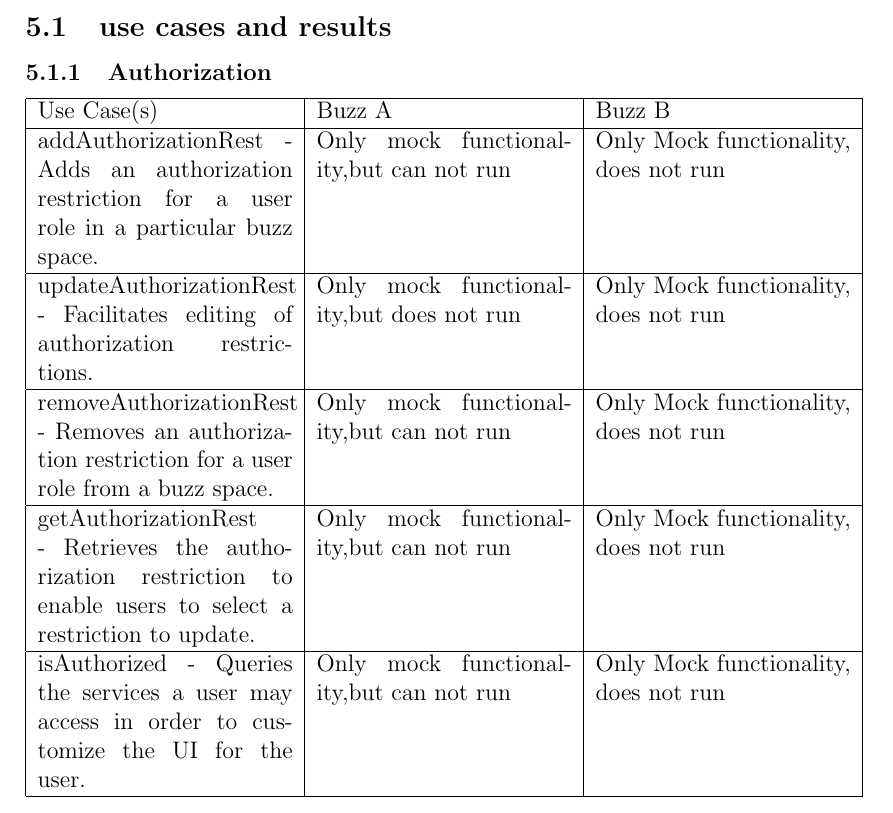
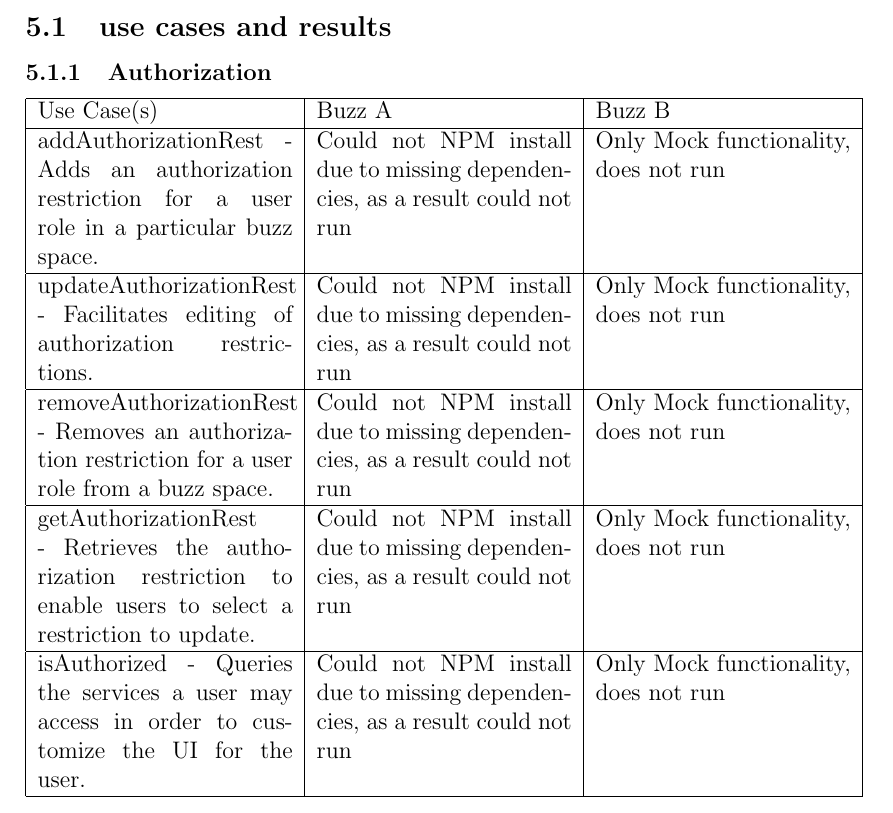
Before and after one commit to MatthewGouws/COS301_Testing_infrastrcuture, a LaTeX document (Infrastructure_Testing.tex): part of page 5 of 9, cut so that both start at the same text. Compiled offline with pdfLaTeX.

Commit message:
Made some changes in the Authorization table.

```diff
--- a/Infrastructure_Testing.tex
+++ b/Infrastructure_Testing.tex
@@ -65,15 +65,15 @@ The scope of the integration for infrastructure was to combine all functional te
 \hline
 Use Case(s) & Buzz A & Buzz B \\
 \hline
-addAuthorizationRest - Adds an authorization restriction for a user role in a particular buzz space. & Only mock functionality,but can not run & Only Mock functionality, does not run\\ %
+addAuthorizationRest - Adds an authorization restriction for a user role in a particular buzz space. & Could not NPM install due to missing dependencies, as a result could not run & Only Mock functionality, does not run\\ %
 \hline
-updateAuthorizationRest - Facilitates editing of authorization restrictions. & Only mock functionality,but does not run & Only Mock functionality, does not run\\ %
+updateAuthorizationRest - Facilitates editing of authorization restrictions. &  Could not NPM install due to missing dependencies, as a result could not run & Only Mock functionality, does not run\\ %
 \hline
-removeAuthorizationRest - Removes an authorization restriction for a user role from a buzz space. & Only mock functionality,but can not run & Only Mock functionality, does not run\\ %
+removeAuthorizationRest - Removes an authorization restriction for a user role from a buzz space. &  Could not NPM install due to missing dependencies, as a result could not run & Only Mock functionality, does not run\\ %
 \hline
-getAuthorizationRest - Retrieves the authorization restriction to enable users to select a restriction to update. & Only mock functionality,but can not run & Only Mock functionality, does not run\\ %
+getAuthorizationRest - Retrieves the authorization restriction to enable users to select a restriction to update. &  Could not NPM install due to missing dependencies, as a result could not run & Only Mock functionality, does not run\\ %
 \hline
-isAuthorized - Queries the services a user may access in order to customize the UI for the user. & Only mock functionality,but can not run & Only Mock functionality, does not run\\ %
+isAuthorized - Queries the services a user may access in order to customize the UI for the user. & Could not NPM install due to missing dependencies, as a result could not run& Only Mock functionality, does not run\\ %
 \hline
 
 \end{tabular}
```
Also changed, not shown: Infrastructure_Testing.pdf, 2 other files.
